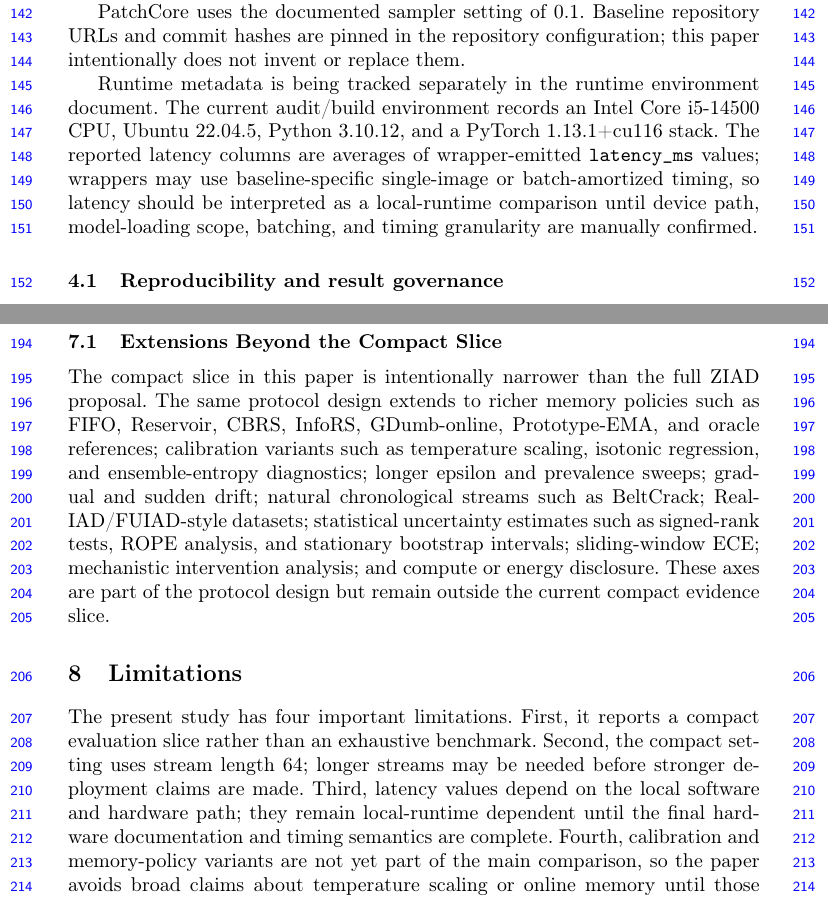
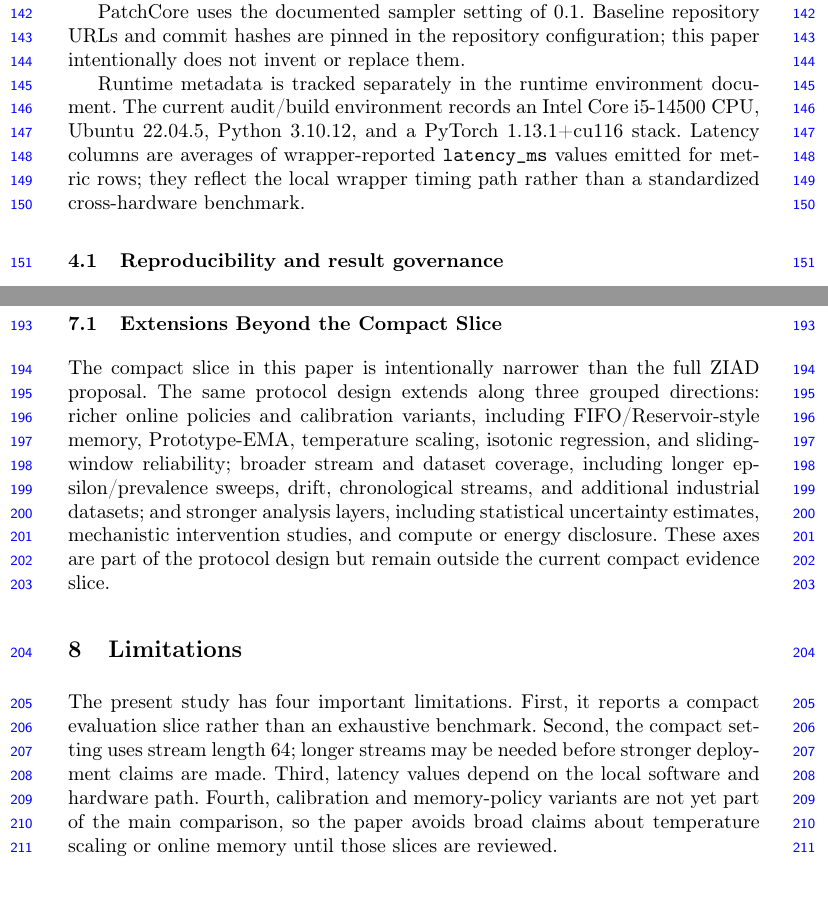
Before and after one commit to GunhoDo/ZIAD-protocol, a LaTeX paper (paper/paper.tex): two parts of pages 5 and 8 of 10, joined at a grey line, cut so that both start at the same text. Compiled offline with pdfLaTeX.

Commit message:
Finalize paper visual layout and wording
Tighten the submission-facing paper text after final PDF inspection by shortening the stream table caption, grouping future extensions, and consolidating latency semantics.

Constraint: Do not run inference, change numerical results, or promote unsupported claims.

Rejected: Adding more result tables or changing metric values | The task is final visual and wording polish only.

Confidence: high

Scope-risk: narrow

Directive: Keep future submission polish focused on paper-facing language and preserve generated result values.

Tested: bash scripts/build_paper.sh; python3 scripts/check_paper_template_readiness.py; python3 -m unittest discover -v; python3 -m compileall experiments tests; git diff --check.

Not-tested: New inference; external reviewer proofread.

Co-authored-by: OmX <omx@oh-my-codex.dev>

```diff
--- a/paper/paper.tex
+++ b/paper/paper.tex
@@ -221,14 +221,12 @@ PatchCore uses the documented sampler setting of 0.1. Baseline
 repository URLs and commit hashes are pinned in the repository configuration;
 this paper intentionally does not invent or replace them.
 
-Runtime metadata is being tracked separately in the runtime environment
-document. The current audit/build environment
-records an Intel Core i5-14500 CPU, Ubuntu 22.04.5, Python 3.10.12, and a
-PyTorch 1.13.1+cu116 stack. The reported latency columns are averages of
-wrapper-emitted \texttt{latency\_ms} values; wrappers may use baseline-specific
-single-image or batch-amortized timing, so latency should be interpreted as a
-local-runtime comparison until device path, model-loading scope, batching, and
-timing granularity are manually confirmed.
+Runtime metadata is tracked separately in the runtime environment document. The
+current audit/build environment records an Intel Core i5-14500 CPU, Ubuntu
+22.04.5, Python 3.10.12, and a PyTorch 1.13.1+cu116 stack. Latency columns are
+averages of wrapper-reported \texttt{latency\_ms} values emitted for metric
+rows; they reflect the local wrapper timing path rather than a standardized
+cross-hardware benchmark.
 
 \subsection{Reproducibility and result governance}
 The repository keeps measurement generation and claim approval separate.
@@ -318,14 +315,13 @@ calibration and memory ablations.
 
 \subsection{Extensions Beyond the Compact Slice}
 The compact slice in this paper is intentionally narrower than the full ZIAD
-proposal. The same protocol design extends to richer memory policies such as
-FIFO, Reservoir, CBRS, InfoRS, GDumb-online, Prototype-EMA, and oracle
-references; calibration variants such as temperature scaling, isotonic
-regression, and ensemble-entropy diagnostics; longer epsilon and prevalence
-sweeps; gradual and sudden drift; natural chronological streams such as
-BeltCrack; Real-IAD/FUIAD-style datasets; statistical uncertainty estimates
-such as signed-rank tests, ROPE analysis, and stationary bootstrap intervals;
-sliding-window ECE; mechanistic intervention analysis; and compute or energy
+proposal. The same protocol design extends along three grouped directions:
+richer online policies and calibration variants, including FIFO/Reservoir-style
+memory, Prototype-EMA, temperature scaling, isotonic regression, and
+sliding-window reliability; broader stream and dataset coverage, including
+longer epsilon/prevalence sweeps, drift, chronological streams, and additional
+industrial datasets; and stronger analysis layers, including statistical
+uncertainty estimates, mechanistic intervention studies, and compute or energy
 disclosure. These axes are part of the protocol design but remain outside the
 current compact evidence slice.
 
@@ -333,12 +329,10 @@ current compact evidence slice.
 The present study has four important limitations. First, it reports a compact
 evaluation slice rather than an exhaustive benchmark. Second, the compact
 setting uses stream length 64; longer streams may be needed before stronger
-deployment claims are made. Third,
-latency values depend on the local software and hardware path; they remain
-local-runtime dependent until the final hardware documentation and timing
-semantics are complete. Fourth, calibration and memory-policy variants are not
-yet part of the main comparison, so the paper avoids broad claims about
-temperature scaling or online memory until those slices are reviewed.
+deployment claims are made. Third, latency values depend on the local software
+and hardware path. Fourth, calibration and memory-policy variants are not yet
+part of the main comparison, so the paper avoids broad claims about temperature
+scaling or online memory until those slices are reviewed.
 
 \subsection{Stream-length sanity check}
 We include a tiny stream-length sensitivity sanity check for MVTec AD bottle
```
Also changed, not shown: paper/paper.tex (10 more changed lines).
